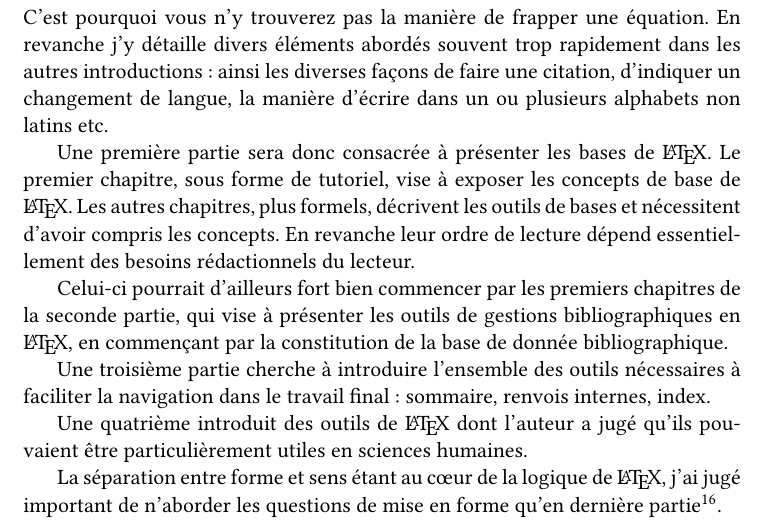
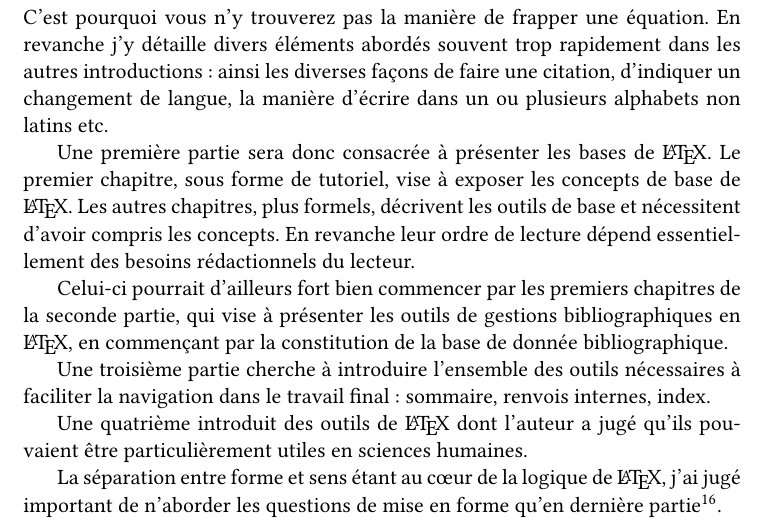
Before and after one commit to maieul/latexhumain, a LaTeX book (principal.tex, which reads preliminaires/latex.tex): part of page 8 of 8, cut so that both start at the same text. Compiled offline with XeLaTeX; a LaTeX package or settings file that is missing is left out.

Commit message:
j'arrête là sinon j'ai pas fini de commiter

```diff
--- a/preliminaires/latex.tex
+++ b/preliminaires/latex.tex
@@ -150,7 +150,7 @@ Cet ouvrage n'est pas un manuel sur \LaTeX{}. Il se veut plutôt une introductio
 Évidemment, ces bases ne sont pas les mêmes que celles proposées dans d'autres livres d'introduction à \LaTeX{}, généralement orientés vers les sciences dites \enquote{dures}.
 C'est pourquoi vous n'y trouverez pas la manière de frapper une équation. En revanche j'y détaille divers éléments abordés souvent trop rapidement dans les autres introductions : ainsi les diverses façons de faire une citation, d'indiquer un changement de langue, la manière d'écrire dans un ou plusieurs alphabets non latins etc.
 
-Une première partie sera donc consacrée à présenter les bases de \LaTeX. Le premier chapitre, sous forme de tutoriel, vise à exposer les concepts de base de \LaTeX. Les autres chapitres, plus formels, décrivent les outils de bases et nécessitent d'avoir compris les concepts. En revanche leur ordre de lecture dépend essentiellement des besoins rédactionnels du lecteur.
+Une première partie sera donc consacrée à présenter les bases de \LaTeX. Le premier chapitre, sous forme de tutoriel, vise à exposer les concepts de base de \LaTeX. Les autres chapitres, plus formels, décrivent les outils de base et nécessitent d'avoir compris les concepts. En revanche leur ordre de lecture dépend essentiellement des besoins rédactionnels du lecteur.
 
 Celui-ci pourrait d'ailleurs fort bien commencer par les premiers chapitres de la seconde partie, qui vise à présenter les outils de gestions bibliographiques en \LaTeX{}, en commençant par la constitution de la base de donnée bibliographique.
 
```
